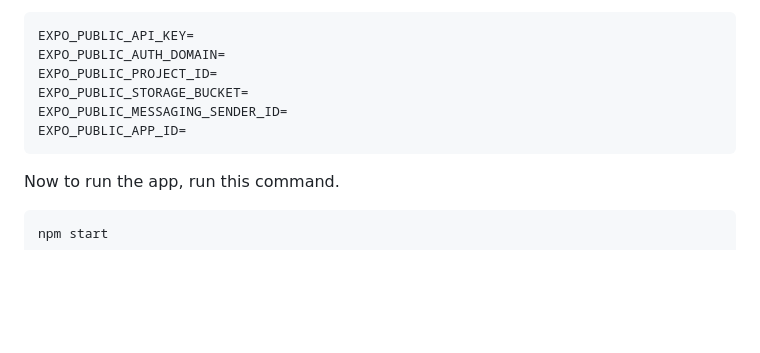
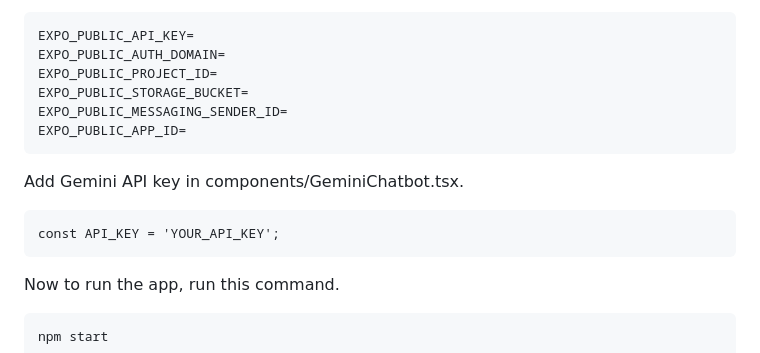
Before and after one commit to jadeja-mohitrajsinh/KidsCraft, a Markdown page: README.md, the part around the change. Rendered like a GitHub page; blank space fills up the shorter version.

````diff
--- a/README.md
+++ b/README.md
@@ -104,6 +104,10 @@ EXPO_PUBLIC_MESSAGING_SENDER_ID=
 EXPO_PUBLIC_APP_ID=
 ```
 
+Add Gemini API key in components/GeminiChatbot.tsx.
+```
+const API_KEY = 'YOUR_API_KEY';
+```
 Now to run the app, run this command.
 
 ```
````
